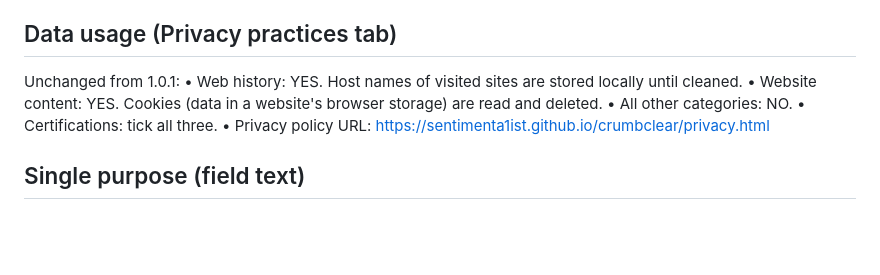
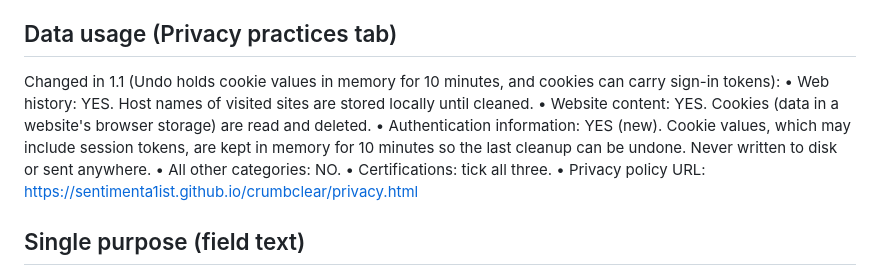
Before and after one commit to Sentimenta1ist/crumbclear, a Markdown page: LISTING.md, the part around the change. Rendered like a GitHub page; blank space fills up the shorter version.

Commit message:
1.1: data disclosure note for Undo

```diff
--- a/LISTING.md
+++ b/LISTING.md
@@ -205,9 +205,10 @@ Bez serwerów, analityki i reklam. Ustawienia i listy zostają w przeglądarce.
 • Remote code: No. All code is in the package; src/vendor/tldts.js is the readable build of the MIT-licensed tldts 7.4.18 library (Public Suffix List data).
 
 ## Data usage (Privacy practices tab)
-Unchanged from 1.0.1:
+Changed in 1.1 (Undo holds cookie values in memory for 10 minutes, and cookies can carry sign-in tokens):
 • Web history: YES. Host names of visited sites are stored locally until cleaned.
 • Website content: YES. Cookies (data in a website's browser storage) are read and deleted.
+• Authentication information: YES (new). Cookie values, which may include session tokens, are kept in memory for 10 minutes so the last cleanup can be undone. Never written to disk or sent anywhere.
 • All other categories: NO.
 • Certifications: tick all three.
 • Privacy policy URL: https://sentimenta1ist.github.io/crumbclear/privacy.html
```
